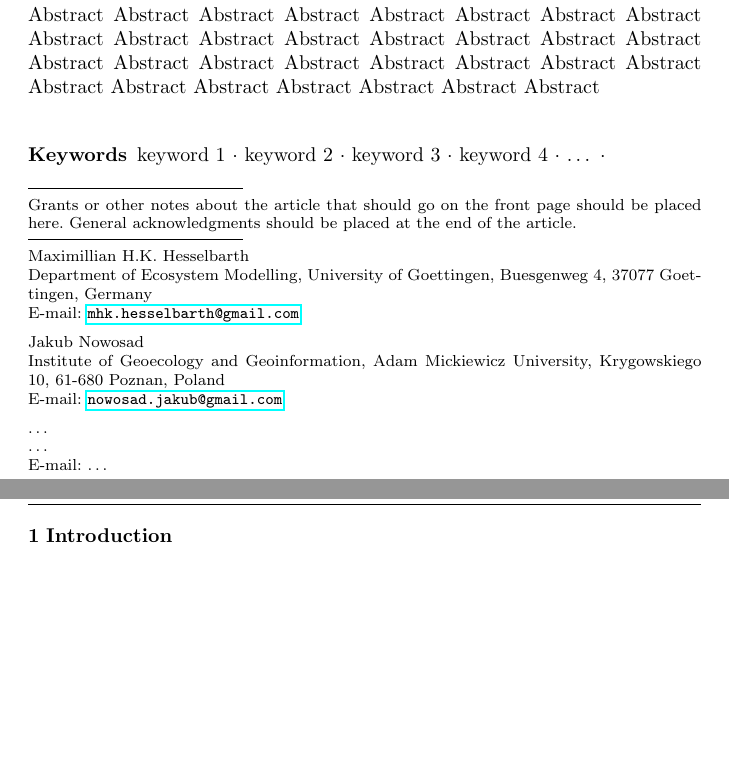
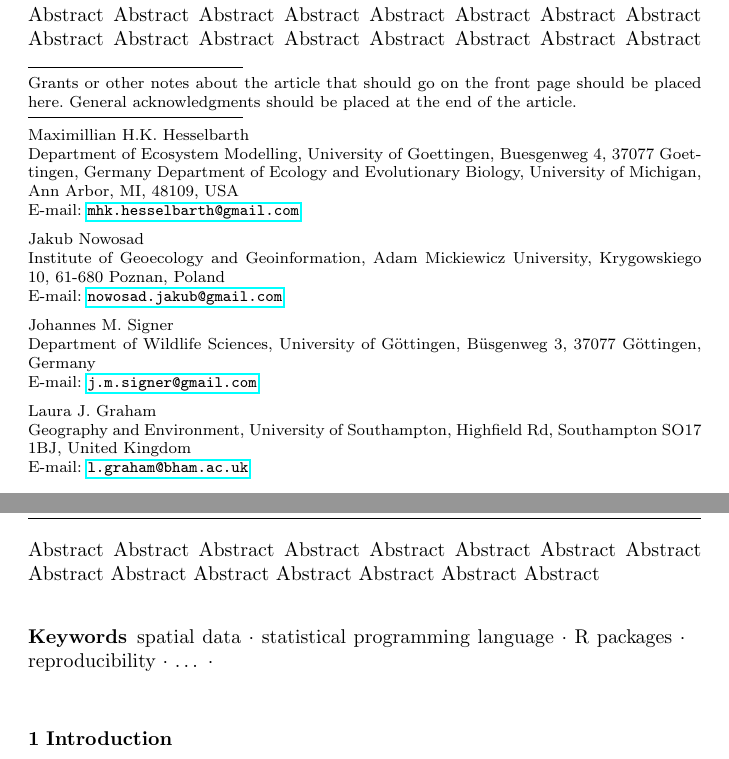
Before and after one commit to r-spatialecology/Hesselbarth_etal_2011_CLER, an R Markdown document (paper/paper.Rmd): two parts of pages 1 and 2 of 18, joined at a grey line, cut so that both start at the same text, the shorter picture padded with empty space. The pictures show the output file paper/paper.pdf that the author committed with the source.

Commit message:
Adding authors, keywords and ROpenSci

```diff
--- a/paper/paper.Rmd
+++ b/paper/paper.Rmd
@@ -9,19 +9,24 @@ thanks: |
     end of the article.
 authors:
 - name: Maximillian H.K. Hesselbarth
-  address: Department of Ecosystem Modelling, University of Goettingen, Buesgenweg 4, 37077 Goettingen, Germany
+  address:
+    Department of Ecosystem Modelling, University of Goettingen, Buesgenweg 4, 37077 Goettingen, Germany
+    Department of Ecology and Evolutionary Biology, University of Michigan, Ann Arbor, MI, 48109, USA
   email: mhk.hesselbarth@gmail.com
 - name: Jakub Nowosad
   address: Institute of Geoecology and Geoinformation, Adam Mickiewicz University, Krygowskiego 10, 61-680 Poznan, Poland
   email: nowosad.jakub@gmail.com
-- name: ...
-  address: ...
-  email: ...
+- name: Johannes M. Signer
+  address: Department of Wildlife Sciences, University of Göttingen, Büsgenweg 3, 37077 Göttingen, Germany
+  email: j.m.signer@gmail.com
+- name: Laura J. Graham
+  address: Geography and Environment, University of Southampton, Highfield Rd, Southampton SO17 1BJ, United Kingdom
+  email: l.graham@bham.ac.uk
 keywords:
-- keyword 1
-- keyword 2
-- keyword 3
-- keyword 4
+- spatial data
+- statistical programming language
+- R packages
+- reproducibility
 - ...
 abstract: |
   max. (200 words) Abstract Abstract Abstract Abstract Abstract Abstract Abstract Abstract Abstract Abstract Abstract Abstract Abstract Abstract Abstract Abstract Abstract Abstract Abstract Abstract Abstract Abstract Abstract Abstract Abstract Abstract Abstract Abstract Abstract Abstract Abstract Abstract Abstract Abstract Abstract Abstract Abstract Abstract Abstract Abstract Abstract Abstract Abstract Abstract Abstract Abstract Abstract Abstract Abstract Abstract Abstract Abstract Abstract Abstract Abstract Abstract Abstract Abstract Abstract Abstract Abstract Abstract Abstract Abstract Abstract Abstract Abstract Abstract Abstract Abstract Abstract Abstract Abstract Abstract Abstract Abstract Abstract Abstract Abstract Abstract Abstract Abstract Abstract Abstract Abstract Abstract Abstract Abstract Abstract Abstract Abstract Abstract Abstract Abstract Abstract Abstract Abstract Abstract Abstract Abstract
```
Also changed, not shown: paper/paper.pdf, paper/paper.tex, paper/paper_files/figure-latex/fig-survey-1.pdf, paper/paper.Rmd (4 more changed lines).
